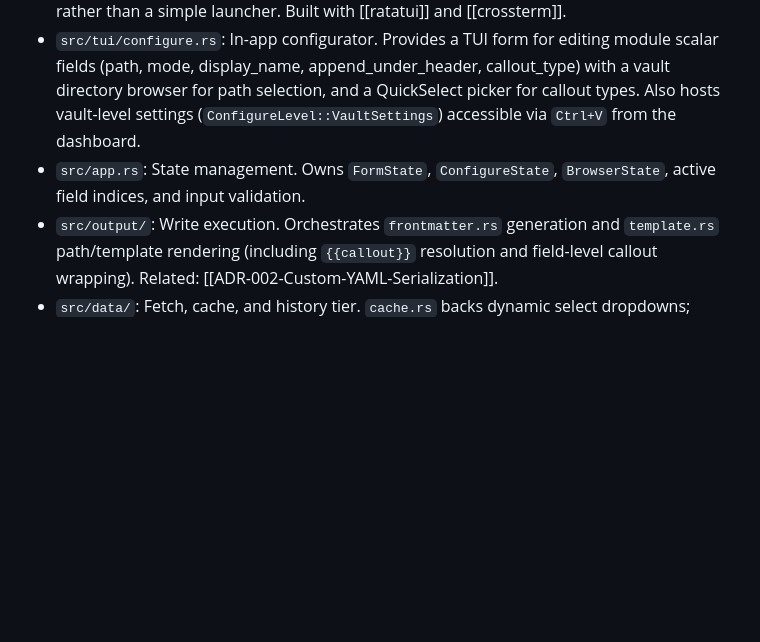
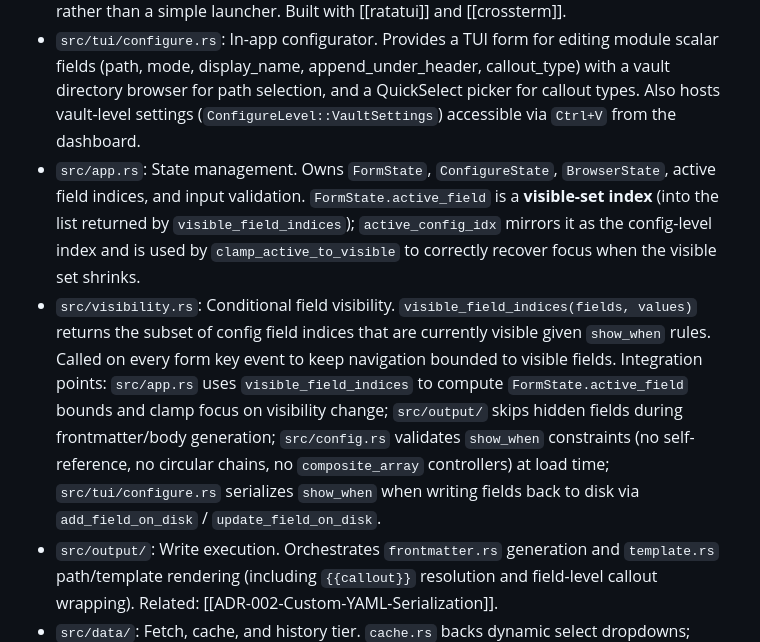
Before and after one commit to mads-jm/pour, a Markdown page: pour - docs/04 architecture/System-Architecture-Overview.md, the part around the change. Rendered like a GitHub page; blank space fills up the shorter version.

```diff
--- a/pour - docs/04 architecture/System-Architecture-Overview.md
+++ b/pour - docs/04 architecture/System-Architecture-Overview.md
@@ -14,7 +14,8 @@ The codebase strictly separates concerns to isolate terminal drawing from data l
 * `src/init.rs`: First-run setup. Implements the `pour init` flow — generates a starter `config.toml` with interactive vault path selection and example modules.
 * `src/tui/`: Presentation layer. Routes events to screen handlers (`dashboard.rs`, `form.rs`, `summary.rs`, `configure.rs`) and dispatches `Action` enums. The dashboard acts as an ambient capture surface — showing recent activity, capture rhythm stats, and module gaps rather than a simple launcher. Built with [[ratatui]] and [[crossterm]].
 * `src/tui/configure.rs`: In-app configurator. Provides a TUI form for editing module scalar fields (path, mode, display_name, append_under_header, callout_type) with a vault directory browser for path selection, and a QuickSelect picker for callout types. Also hosts vault-level settings (`ConfigureLevel::VaultSettings`) accessible via `Ctrl+V` from the dashboard.
-* `src/app.rs`: State management. Owns `FormState`, `ConfigureState`, `BrowserState`, active field indices, and input validation.
+* `src/app.rs`: State management. Owns `FormState`, `ConfigureState`, `BrowserState`, active field indices, and input validation. `FormState.active_field` is a **visible-set index** (into the list returned by `visible_field_indices`); `active_config_idx` mirrors it as the config-level index and is used by `clamp_active_to_visible` to correctly recover focus when the visible set shrinks.
+* `src/visibility.rs`: Conditional field visibility. `visible_field_indices(fields, values)` returns the subset of config field indices that are currently visible given `show_when` rules. Called on every form key event to keep navigation bounded to visible fields. Integration points: `src/app.rs` uses `visible_field_indices` to compute `FormState.active_field` bounds and clamp focus on visibility change; `src/output/` skips hidden fields during frontmatter/body generation; `src/config.rs` validates `show_when` constraints (no self-reference, no circular chains, no `composite_array` controllers) at load time; `src/tui/configure.rs` serializes `show_when` when writing fields back to disk via `add_field_on_disk` / `update_field_on_disk`.
 * `src/output/`: Write execution. Orchestrates `frontmatter.rs` generation and `template.rs` path/template rendering (including `{{callout}}` resolution and field-level callout wrapping). Related: [[ADR-002-Custom-YAML-Serialization]].
 * `src/data/`: Fetch, cache, and history tier. `cache.rs` backs dynamic select dropdowns; `history.rs` tracks capture events (timestamp, module, vault path) persisted at `~/.cache/pour/history.json` and surfaces ambient stats on the dashboard (last pour, today/week counts, streak, per-module activity, gaps). Related: [[The-3-Tier-Data-Fallback]].
 * `src/transport/`: Network/disk boundary. Hides the complexity of API vs filesystem from the rest of the application. Exposes `execute_command()` for firing Obsidian plugin commands via the REST API `/commands/` endpoint (no-op on filesystem transport). Related: [[ADR-001-Hybrid-Transport-Layer]].
```
Also changed, not shown: pour - docs/02 references/field-types.md (+57 -0 lines), pour - docs/08 specs/pour-design-spec.md (+33 -1 lines).
